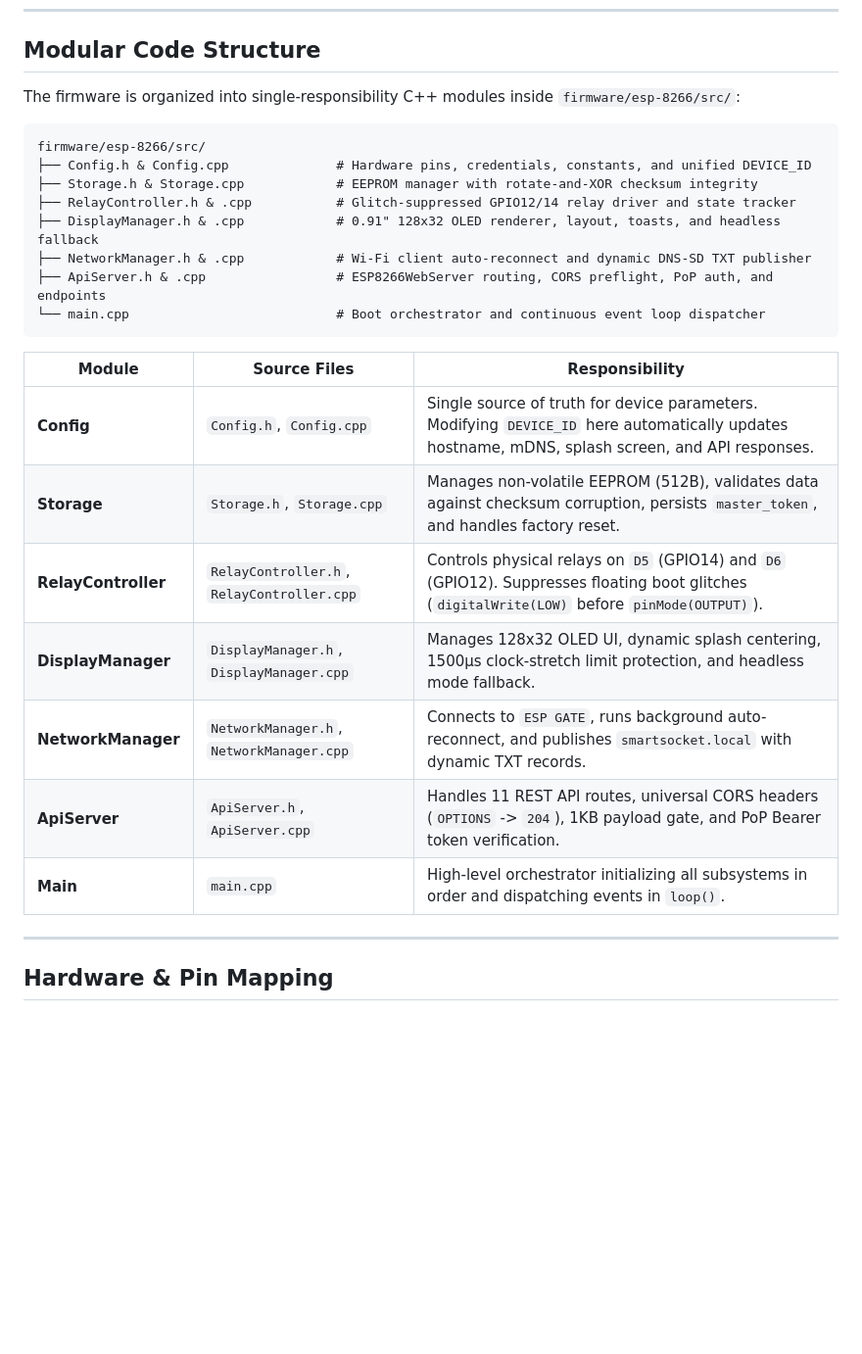
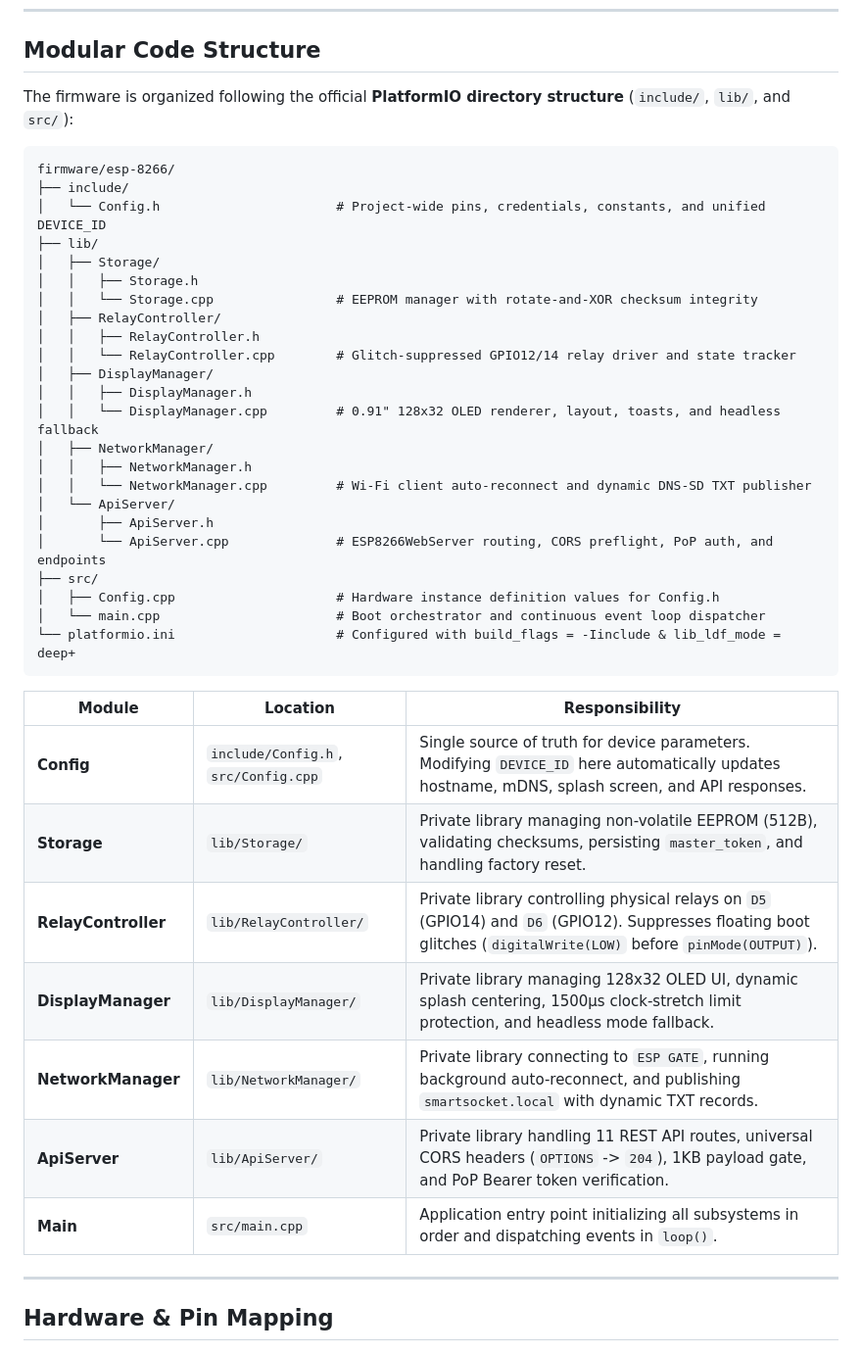
Before and after one commit to Danushka-Madushan/smart-wall-socket, a Markdown page: firmware/esp-8266/README.md, the part around the change. Shown at 98% size. GitHub-like rendering; blank space fills up the shorter version.

Commit message:
docs(esp-8266): update README directory structure for include and lib layout

````diff
--- a/firmware/esp-8266/README.md
+++ b/firmware/esp-8266/README.md
@@ -56,28 +56,43 @@ Production firmware for the **ESP8266 NodeMCU (ESP-12E)** smart relay node in th
 
 ## Modular Code Structure
 
-The firmware is organized into single-responsibility C++ modules inside `firmware/esp-8266/src/`:
+The firmware is organized following the official **PlatformIO directory structure** (`include/`, `lib/`, and `src/`):
 
 ```
-firmware/esp-8266/src/
-├── Config.h & Config.cpp              # Hardware pins, credentials, constants, and unified DEVICE_ID
-├── Storage.h & Storage.cpp            # EEPROM manager with rotate-and-XOR checksum integrity
-├── RelayController.h & .cpp           # Glitch-suppressed GPIO12/14 relay driver and state tracker
-├── DisplayManager.h & .cpp            # 0.91" 128x32 OLED renderer, layout, toasts, and headless fallback
-├── NetworkManager.h & .cpp            # Wi-Fi client auto-reconnect and dynamic DNS-SD TXT publisher
-├── ApiServer.h & .cpp                 # ESP8266WebServer routing, CORS preflight, PoP auth, and endpoints
-└── main.cpp                           # Boot orchestrator and continuous event loop dispatcher
+firmware/esp-8266/
+├── include/
+│   └── Config.h                       # Project-wide pins, credentials, constants, and unified DEVICE_ID
+├── lib/
+│   ├── Storage/
+│   │   ├── Storage.h
+│   │   └── Storage.cpp                # EEPROM manager with rotate-and-XOR checksum integrity
+│   ├── RelayController/
+│   │   ├── RelayController.h
+│   │   └── RelayController.cpp        # Glitch-suppressed GPIO12/14 relay driver and state tracker
+│   ├── DisplayManager/
+│   │   ├── DisplayManager.h
+│   │   └── DisplayManager.cpp         # 0.91" 128x32 OLED renderer, layout, toasts, and headless fallback
+│   ├── NetworkManager/
+│   │   ├── NetworkManager.h
+│   │   └── NetworkManager.cpp         # Wi-Fi client auto-reconnect and dynamic DNS-SD TXT publisher
+│   └── ApiServer/
+│       ├── ApiServer.h
+│       └── ApiServer.cpp              # ESP8266WebServer routing, CORS preflight, PoP auth, and endpoints
+├── src/
+│   ├── Config.cpp                     # Hardware instance definition values for Config.h
+│   └── main.cpp                       # Boot orchestrator and continuous event loop dispatcher
+└── platformio.ini                     # Configured with build_flags = -Iinclude & lib_ldf_mode = deep+
 ```
 
-| Module | Source Files | Responsibility |
+| Module | Location | Responsibility |
 |---|---|---|
-| **Config** | `Config.h`, `Config.cpp` | Single source of truth for device parameters. Modifying `DEVICE_ID` here automatically updates hostname, mDNS, splash screen, and API responses. |
-| **Storage** | `Storage.h`, `Storage.cpp` | Manages non-volatile EEPROM (512B), validates data against checksum corruption, persists `master_token`, and handles factory reset. |
-| **RelayController** | `RelayController.h`, `RelayController.cpp` | Controls physical relays on `D5` (GPIO14) and `D6` (GPIO12). Suppresses floating boot glitches (`digitalWrite(LOW)` before `pinMode(OUTPUT)`). |
-| **DisplayManager** | `DisplayManager.h`, `DisplayManager.cpp` | Manages 128x32 OLED UI, dynamic splash centering, 1500µs clock-stretch limit protection, and headless mode fallback. |
-| **NetworkManager** | `NetworkManager.h`, `NetworkManager.cpp` | Connects to `ESP GATE`, runs background auto-reconnect, and publishes `smartsocket.local` with dynamic TXT records. |
-| **ApiServer** | `ApiServer.h`, `ApiServer.cpp` | Handles 11 REST API routes, universal CORS headers (`OPTIONS` -> `204`), 1KB payload gate, and PoP Bearer token verification. |
-| **Main** | `main.cpp` | High-level orchestrator initializing all subsystems in order and dispatching events in `loop()`. |
+| **Config** | `include/Config.h`, `src/Config.cpp` | Single source of truth for device parameters. Modifying `DEVICE_ID` here automatically updates hostname, mDNS, splash screen, and API responses. |
+| **Storage** | `lib/Storage/` | Private library managing non-volatile EEPROM (512B), validating checksums, persisting `master_token`, and handling factory reset. |
+| **RelayController** | `lib/RelayController/` | Private library controlling physical relays on `D5` (GPIO14) and `D6` (GPIO12). Suppresses floating boot glitches (`digitalWrite(LOW)` before `pinMode(OUTPUT)`). |
+| **DisplayManager** | `lib/DisplayManager/` | Private library managing 128x32 OLED UI, dynamic splash centering, 1500µs clock-stretch limit protection, and headless mode fallback. |
+| **NetworkManager** | `lib/NetworkManager/` | Private library connecting to `ESP GATE`, running background auto-reconnect, and publishing `smartsocket.local` with dynamic TXT records. |
+| **ApiServer** | `lib/ApiServer/` | Private library handling 11 REST API routes, universal CORS headers (`OPTIONS` -> `204`), 1KB payload gate, and PoP Bearer token verification. |
+| **Main** | `src/main.cpp` | Application entry point initializing all subsystems in order and dispatching events in `loop()`. |
 
 ---
 
````
